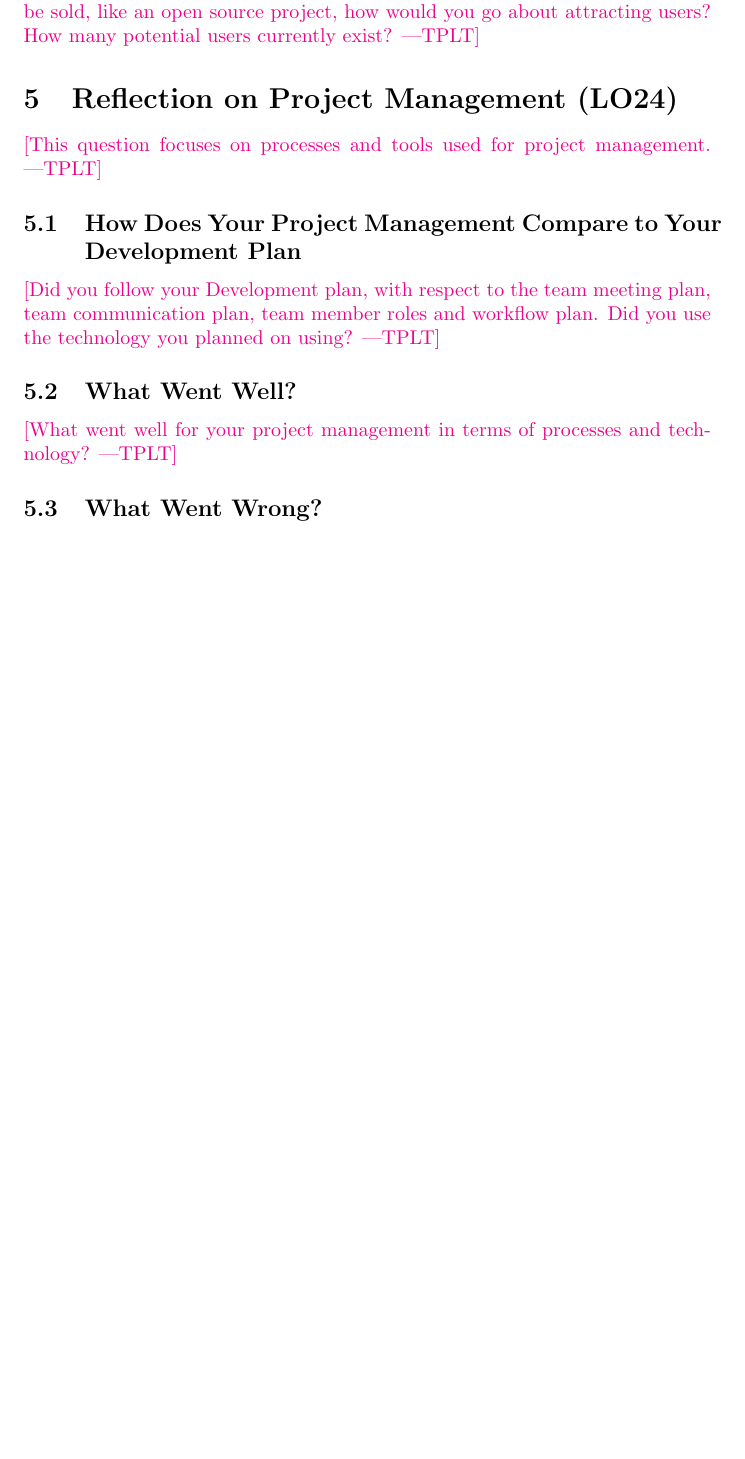
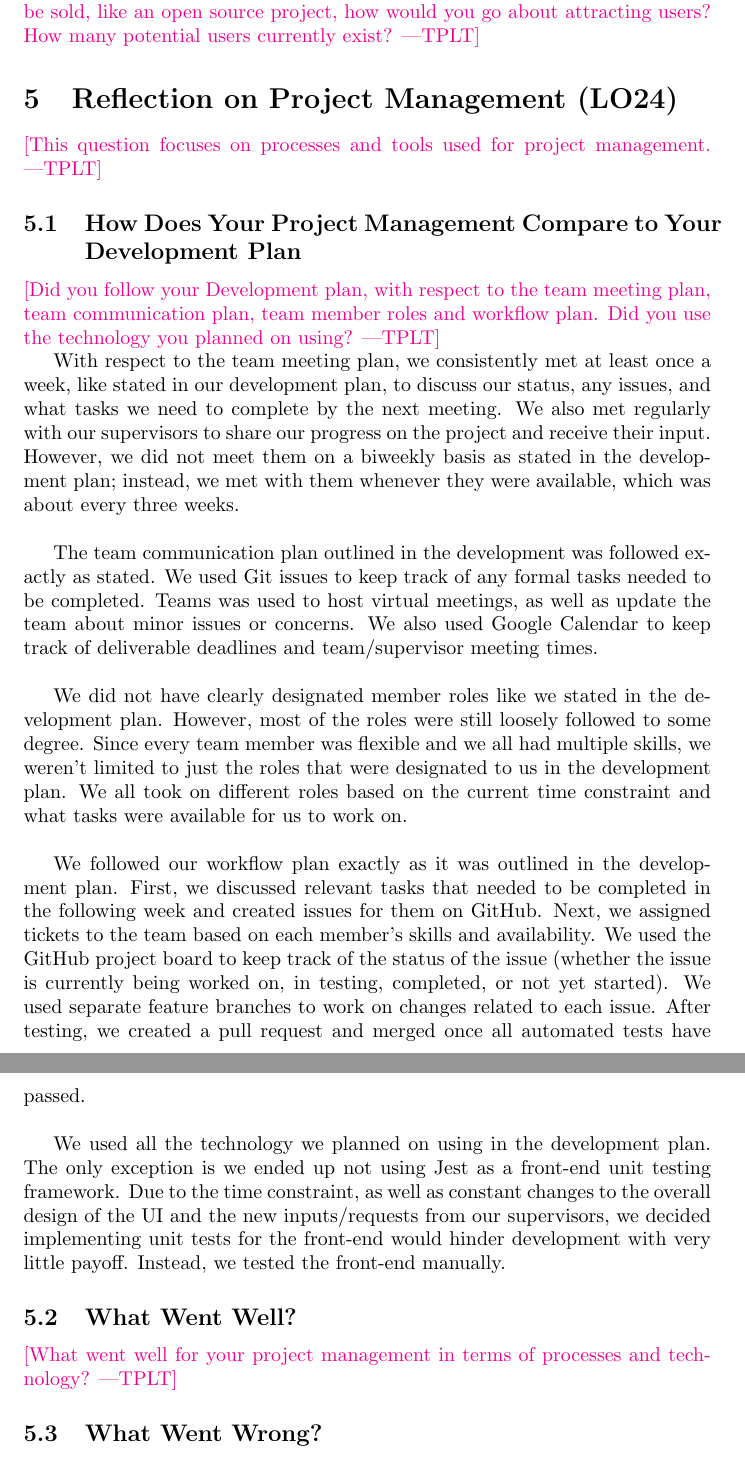
Before and after one commit to davimang/REACH, a LaTeX document (docs/Reflection/Reflection.tex): part of page 6 of 7 before the commit and two parts of pages 6 and 7 of 8 after it, the two joined at a grey line, cut so that both start at the same text, the shorter picture padded with empty space. Compiled offline with pdfLaTeX.

Commit message:
added section 5.1: compare project management to dev plan

```diff
--- a/docs/Reflection/Reflection.tex
+++ b/docs/Reflection/Reflection.tex
@@ -200,6 +200,37 @@ suggestions from our supervisors, we would continuously repeat this iterative pr
     team communication plan, team member roles and workflow plan.  Did you use the
     technology you planned on using?}
 
+With respect to the team meeting plan, we consistently met at least once a week, like stated in our
+development plan, to discuss our status, any issues, and what tasks we need to complete by the next
+meeting. We also met regularly with our supervisors to share our progress on the project and receive
+their input. However, we did not meet them on a biweekly basis as stated in the development plan;
+instead, we met with them whenever they were available, which was about every three weeks.\\
+
+The team communication plan outlined in the development was followed exactly as stated. We used Git
+issues to keep track of any formal tasks needed to be completed. Teams was used to host virtual
+meetings, as well as update the team about minor issues or concerns. We also used Google Calendar to
+keep track of deliverable deadlines and team/supervisor meeting times.\\
+
+We did not have clearly designated member roles like we stated in the development plan. However, most
+of the roles were still loosely followed to some degree. Since every team member was flexible and we
+all had multiple skills, we weren't limited to just the roles that were designated to us in the
+development plan. We all took on different roles based on the current time constraint and what tasks
+were available for us to work on.\\
+
+We followed our workflow plan exactly as it was outlined in the development plan. First, we discussed
+relevant tasks that needed to be completed in the following week and created issues for them on GitHub.
+Next, we assigned tickets to the team based on each member's skills and availability. We used the
+GitHub project board to keep track of the status of the issue (whether the issue is currently being
+worked on, in testing, completed, or not yet started). We used separate feature branches to work on
+changes related to each issue. After testing, we created a pull request and merged once all automated
+tests have passed.\\
+
+We used all the technology we planned on using in the development plan. The only exception is we ended
+up not using Jest as a front-end unit testing framework. Due to the time constraint, as well as constant
+changes to the overall design of the UI and the new inputs/requests from our supervisors, we decided
+implementing unit tests for the front-end would hinder development with very little payoff. Instead,
+we tested the front-end manually.
+
 \subsection{What Went Well?}
 
 \plt{What went well for your project management in terms of processes and
```
Also changed, not shown: docs/Reflection/Reflection.pdf.
